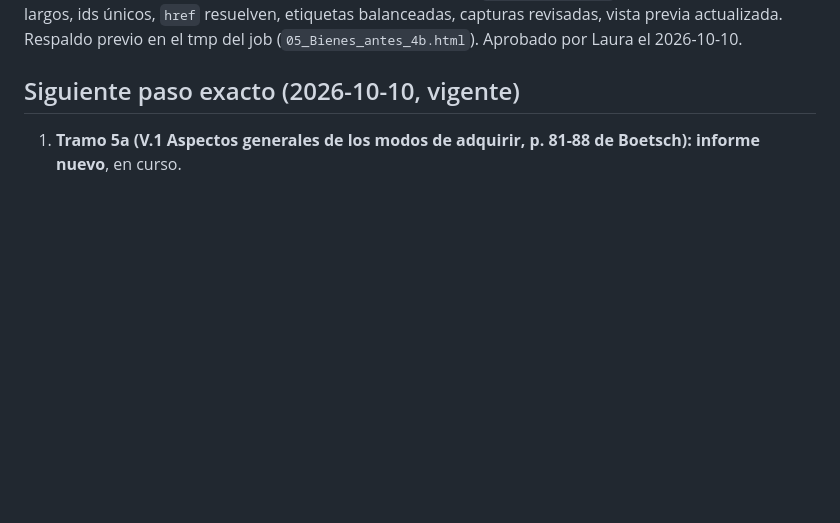
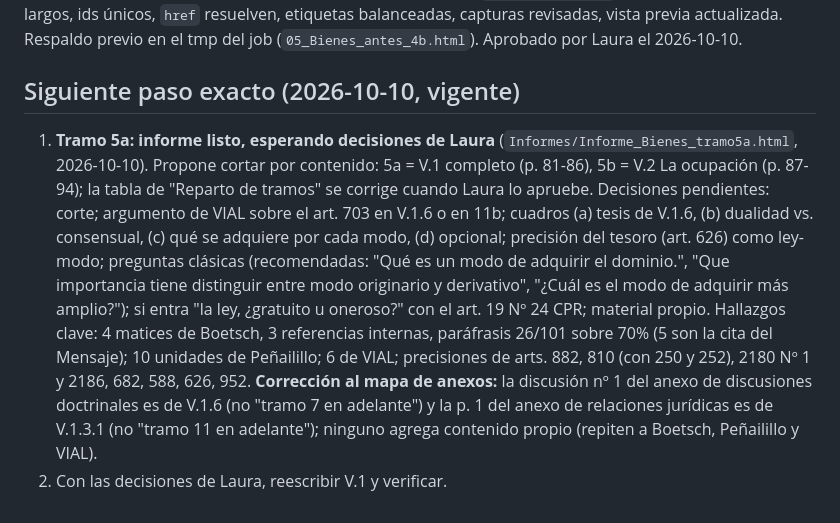
Before and after one commit to lorensaura/Leyes, a Markdown page: docs/manuales/estado_bienes.md, the part around the change. Drawn GitHub-style; blank space fills up the shorter version.

Commit message:
Anotar el informe del tramo 5a de Bienes en su estado
Co-Authored-By: Claude Opus 5.5 <noreply@anthropic.com>

```diff
--- a/docs/manuales/estado_bienes.md
+++ b/docs/manuales/estado_bienes.md
@@ -868,5 +868,25 @@ el 2026-10-10.
 
 ## Siguiente paso exacto (2026-10-10, vigente)
 
-1. **Tramo 5a (V.1 Aspectos generales de los modos de adquirir, p.
-   81-88 de Boetsch): informe nuevo**, en curso.
+1. **Tramo 5a: informe listo, esperando decisiones de Laura**
+   (`Informes/Informe_Bienes_tramo5a.html`, 2026-10-10). Propone cortar
+   por contenido: 5a = V.1 completo (p. 81-86), 5b = V.2 La ocupación
+   (p. 87-94); la tabla de "Reparto de tramos" se corrige cuando Laura
+   lo apruebe. Decisiones pendientes: corte; argumento de VIAL sobre el
+   art. 703 en V.1.6 o en 11b; cuadros (a) tesis de V.1.6, (b) dualidad
+   vs. consensual, (c) qué se adquiere por cada modo, (d) opcional;
+   precisión del tesoro (art. 626) como ley-modo; preguntas clásicas
+   (recomendadas: "Qué es un modo de adquirir el dominio.", "Que
+   importancia tiene distinguir entre modo originario y derivativo",
+   "¿Cuál es el modo de adquirir más amplio?"); si entra "la ley,
+   ¿gratuito u oneroso?" con el art. 19 Nº 24 CPR; material propio.
+   Hallazgos clave: 4 matices de Boetsch, 3 referencias internas,
+   paráfrasis 26/101 sobre 70% (5 son la cita del Mensaje); 10 unidades
+   de Peñailillo; 6 de VIAL; precisiones de arts. 882, 810 (con 250 y
+   252), 2180 Nº 1 y 2186, 682, 588, 626, 952.
+   **Corrección al mapa de anexos:** la discusión nº 1 del anexo de
+   discusiones doctrinales es de V.1.6 (no "tramo 7 en adelante") y la
+   p. 1 del anexo de relaciones jurídicas es de V.1.3.1 (no "tramo 11
+   en adelante"); ninguno agrega contenido propio (repiten a Boetsch,
+   Peñailillo y VIAL).
+2. Con las decisiones de Laura, reescribir V.1 y verificar.
```
